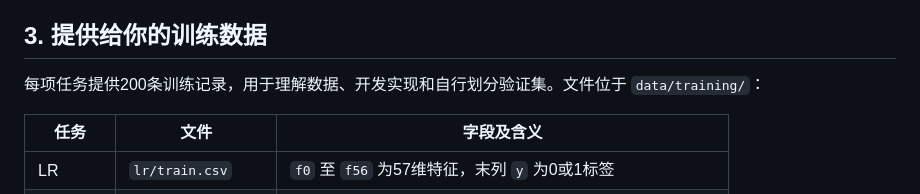
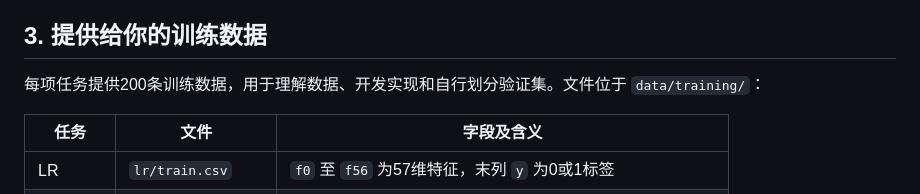
Before and after one commit to ZeroGen-Lab/ML-Assignment-1, a Markdown page: README.md, the part around the change. GitHub-like rendering.

```diff
--- a/README.md
+++ b/README.md
@@ -64,7 +64,7 @@ GBDT 的 **856维均为真实特征**，标签不计入特征维度。不要补
 
 ## 3. 提供给你的训练数据
 
-每项任务提供200条训练记录，用于理解数据、开发实现和自行划分验证集。文件位于 `data/training/`：
+每项任务提供200条训练数据，用于理解数据、开发实现和自行划分验证集。文件位于 `data/training/`：
 
 | 任务 | 文件 | 字段及含义 |
 | --- | --- | --- |
```
